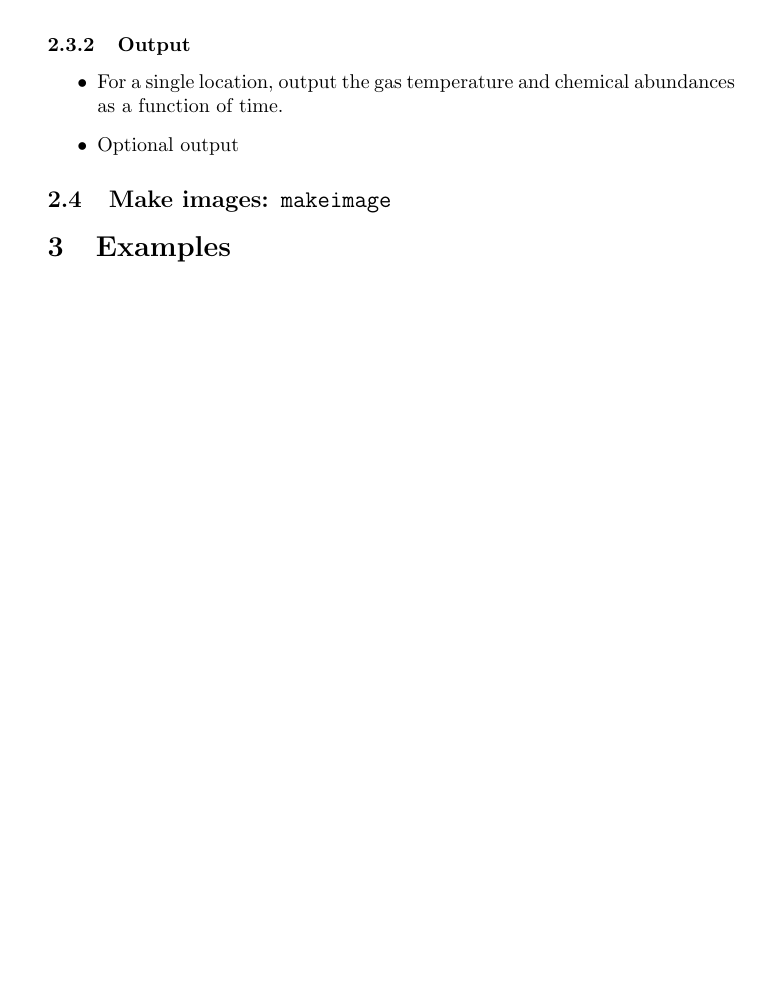
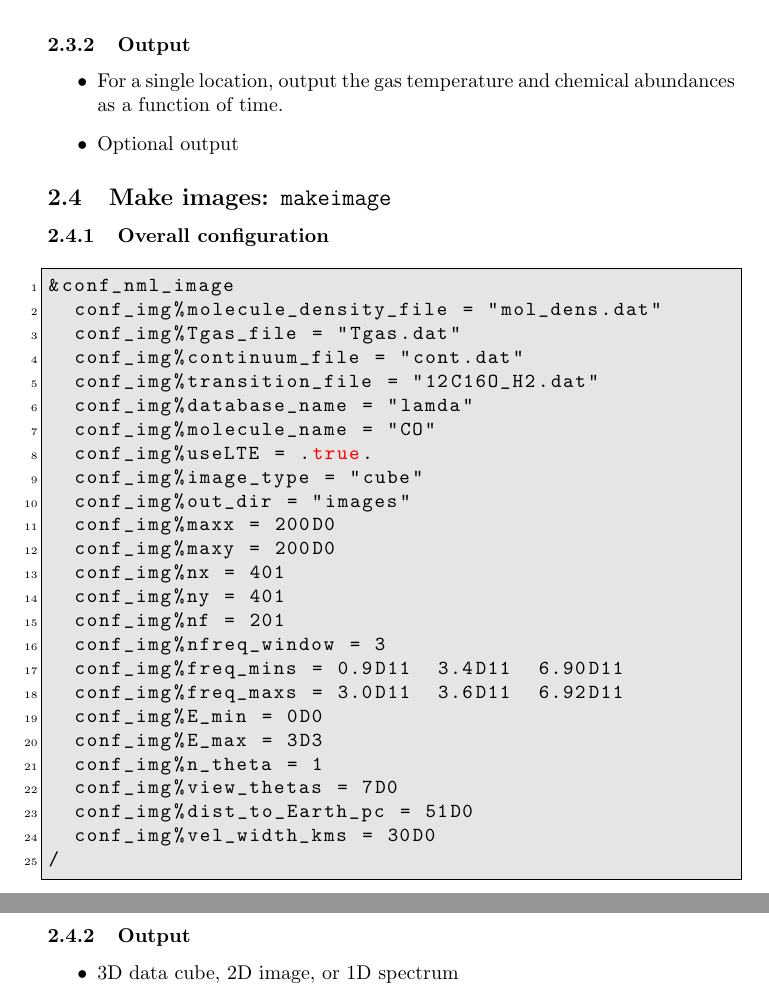
Before and after one commit to fjdu/rac, a LaTeX document (doc/doc.tex): part of page 5 of 5 before the commit and two parts of pages 5 and 6 of 6 after it, the two joined at a grey line, cut so that both start at the same text, the shorter picture padded with empty space. Compiled offline with pdfLaTeX.

Commit message:
doc updated

```diff
--- a/doc/doc.tex
+++ b/doc/doc.tex
@@ -204,6 +209,42 @@ Here we assume the thermochemical calculation is only done for a single cell.  T
 
 \subsection{Make images: \makeimage}
 
-\section{Examples}
+\subsubsection{Overall configuration}
+
+\begin{lstlisting}
+&conf_nml_image
+  conf_img%molecule_density_file = "mol_dens.dat"
+  conf_img%Tgas_file = "Tgas.dat"
+  conf_img%continuum_file = "cont.dat"
+  conf_img%transition_file = "12C16O_H2.dat"
+  conf_img%database_name = "lamda"
+  conf_img%molecule_name = "CO"
+  conf_img%useLTE = .true.
+  conf_img%image_type = "cube"
+  conf_img%out_dir = "images"
+  conf_img%maxx = 200D0
+  conf_img%maxy = 200D0
+  conf_img%nx = 401
+  conf_img%ny = 401
+  conf_img%nf = 201
+  conf_img%nfreq_window = 3
+  conf_img%freq_mins = 0.9D11  3.4D11  6.90D11
+  conf_img%freq_maxs = 3.0D11  3.6D11  6.92D11
+  conf_img%E_min = 0D0
+  conf_img%E_max = 3D3
+  conf_img%n_theta = 1
+  conf_img%view_thetas = 7D0
+  conf_img%dist_to_Earth_pc = 51D0
+  conf_img%vel_width_kms = 30D0
+/
+\end{lstlisting}
+
+\subsubsection{Output}
+
+\begin{itemize}
+  \item 3D data cube, 2D image, or 1D spectrum
+\end{itemize}
+
+%\section{Examples}
 
 \end{document}
```
Also changed, not shown: doc/doc.pdf, doc/doc.tex (25 more changed lines), 1 other file.
